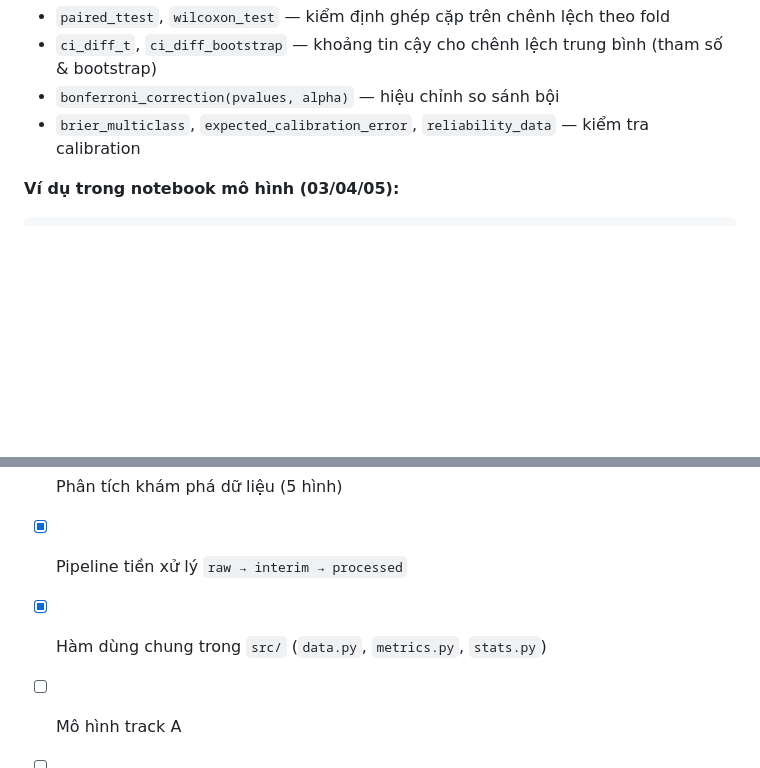
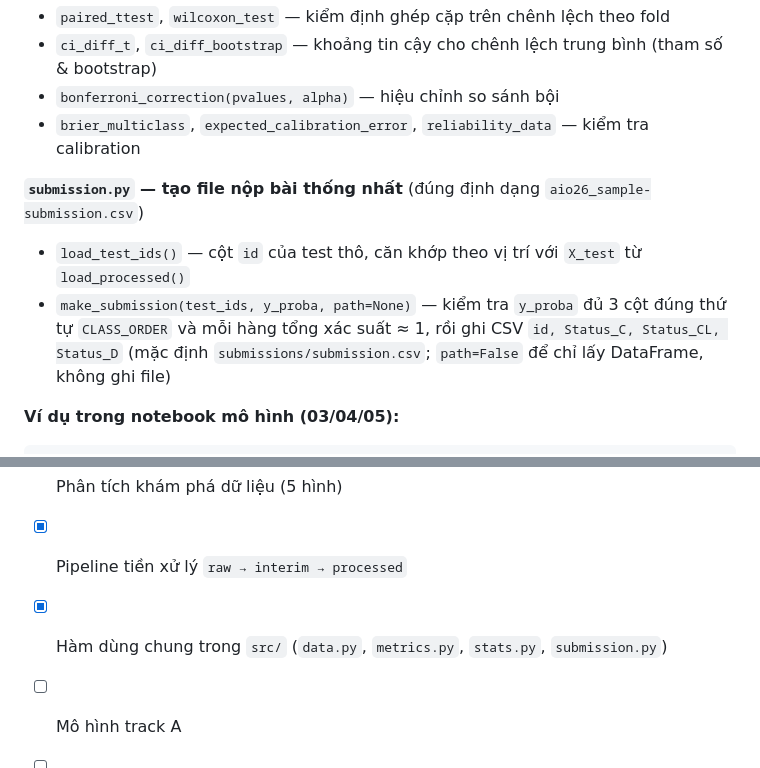
Before and after one commit to AIVIETNAM-AIO-DoHongNhat/Hepatic-Model-Comparison, a Markdown page: README.md, 2 parts joined by grey strips. Rendered like a GitHub page; blank space fills up the shorter version.

````diff
--- a/README.md
+++ b/README.md
@@ -169,6 +173,13 @@ Hằng số: `RANDOM_STATE=42`, `N_FOLDS=5`, `LABELS=[0,1,2]`, `LABEL_MAP`, `CLA
 - `ci_diff_t`, `ci_diff_bootstrap` — khoảng tin cậy cho chênh lệch trung bình (tham số & bootstrap)
 - `bonferroni_correction(pvalues, alpha)` — hiệu chỉnh so sánh bội
 - `brier_multiclass`, `expected_calibration_error`, `reliability_data` — kiểm tra calibration
+
+**`submission.py` — tạo file nộp bài thống nhất** (đúng định dạng `aio26_sample-submission.csv`)
+
+- `load_test_ids()` — cột `id` của test thô, căn khớp theo vị trí với `X_test` từ `load_processed()`
+- `make_submission(test_ids, y_proba, path=None)` — kiểm tra `y_proba` đủ 3 cột đúng thứ tự
+  `CLASS_ORDER` và mỗi hàng tổng xác suất ≈ 1, rồi ghi CSV `id, Status_C, Status_CL, Status_D`
+  (mặc định `submissions/submission.csv`; `path=False` để chỉ lấy DataFrame, không ghi file)
 
 **Ví dụ trong notebook mô hình (03/04/05):**
 ```python
@@ -205,7 +227,7 @@ reject, p_adj = stats.bonferroni_correction([p1, p2, p3])
 - [x] Nạp và mô tả bộ dữ liệu
 - [x] Phân tích khám phá dữ liệu (5 hình)
 - [x] Pipeline tiền xử lý `raw → interim → processed`
-- [x] Hàm dùng chung trong `src/` (`data.py`, `metrics.py`, `stats.py`)
+- [x] Hàm dùng chung trong `src/` (`data.py`, `metrics.py`, `stats.py`, `submission.py`)
 - [ ] Mô hình track A
 - [ ] Mô hình track B
 - [ ] Mô hình track C (Random Forest + XGBoost)
````
Also changed, not shown: other parts of README.md (+22 -7 lines).
